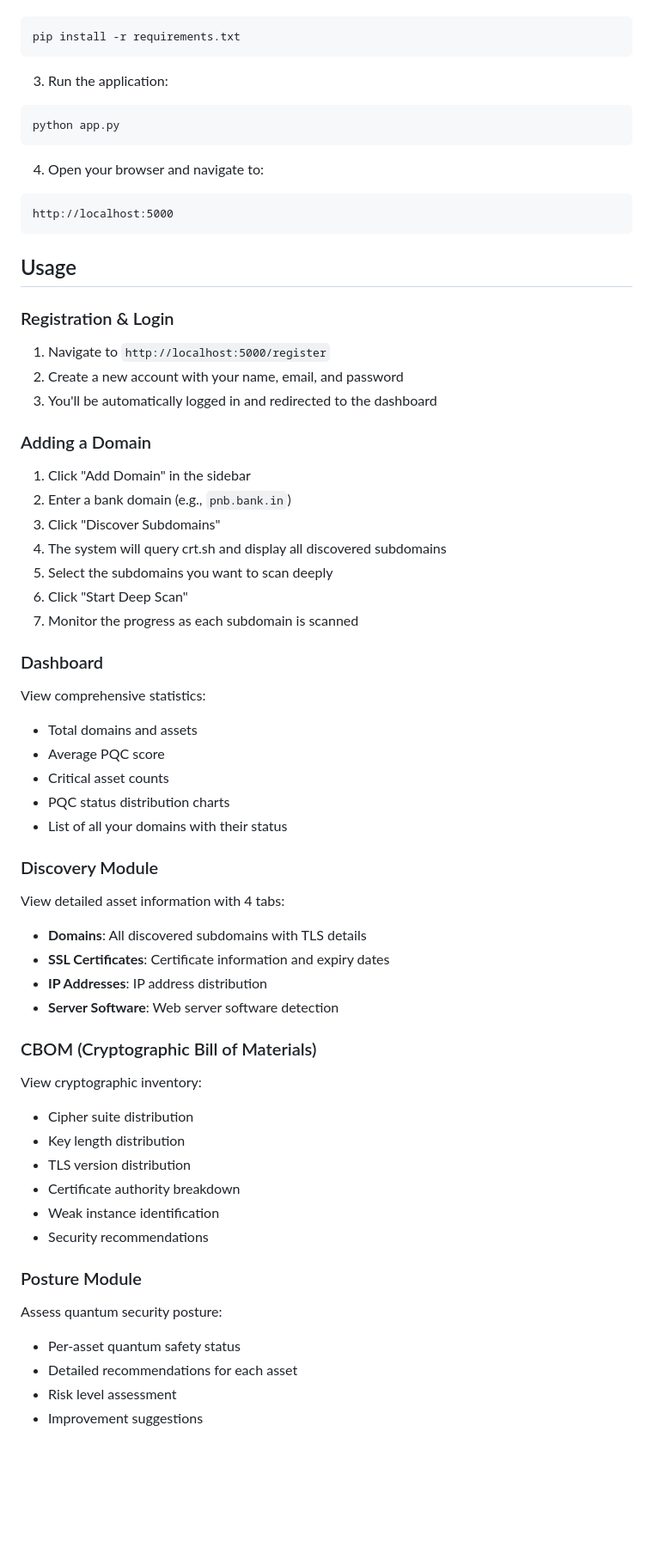
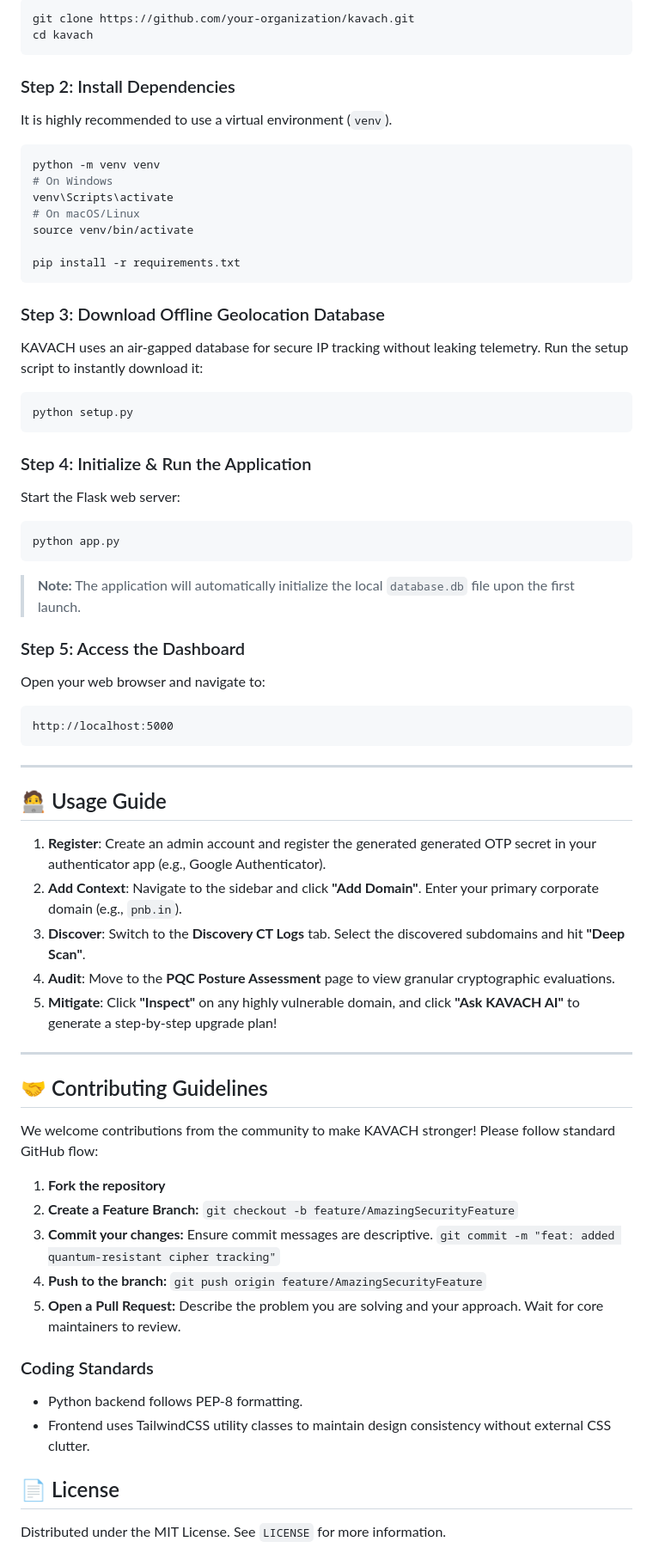
Before and after one commit to CodeByJatin/KAVACH, a Markdown page: README.md, the part around one of its changes. Shown at 86% size. Rendered like a GitHub page; blank space fills up the shorter version.

Commit message:
Revise README for clarity and feature details
Updated README to enhance project overview and features.

````diff
--- a/README.md
+++ b/README.md
@@ -34,67 +60,66 @@ cd Kavach
 ```bash
+git clone https://github.com/your-organization/kavach.git
+cd kavach
+```
+
+### Step 2: Install Dependencies
+It is highly recommended to use a virtual environment (`venv`).
+```bash
+python -m venv venv
+# On Windows
+venv\Scripts\activate
+# On macOS/Linux
+source venv/bin/activate
+
 pip install -r requirements.txt
 ```
 
-3. Run the application:
+### Step 3: Download Offline Geolocation Database
+KAVACH uses an air-gapped database for secure IP tracking without leaking telemetry. Run the setup script to instantly download it:
+```bash
+python setup.py
+```
+
+### Step 4: Initialize & Run the Application
+Start the Flask web server:
 ```bash
 python app.py
 ```
+> **Note:** The application will automatically initialize the local `database.db` file upon the first launch.
 
-4. Open your browser and navigate to:
-```
+### Step 5: Access the Dashboard
+Open your web browser and navigate to:
+```text
 http://localhost:5000
 ```
 
-## Usage
+---
 
-### Registration & Login
+## 🧑‍💻 Usage Guide
 
-1. Navigate to `http://localhost:5000/register`
-2. Create a new account with your name, email, and password
-3. You'll be automatically logged in and redirected to the dashboard
+1. **Register**: Create an admin account and register the generated generated OTP secret in your authenticator app (e.g., Google Authenticator).
+2. **Add Context**: Navigate to the sidebar and click **"Add Domain"**. Enter your primary corporate domain (e.g., `pnb.in`).
+3. **Discover**: Switch to the **Discovery CT Logs** tab. Select the discovered subdomains and hit **"Deep Scan"**.
+4. **Audit**: Move to the **PQC Posture Assessment** page to view granular cryptographic evaluations.
+5. **Mitigate**: Click **"Inspect"** on any highly vulnerable domain, and click **"Ask KAVACH AI"** to generate a step-by-step upgrade plan!
 
-### Adding a Domain
+---
 
-1. Click "Add Domain" in the sidebar
-2. Enter a bank domain (e.g., `pnb.bank.in`)
-3. Click "Discover Subdomains"
-4. The system will query crt.sh and display all discovered subdomains
-5. Select the subdomains you want to scan deeply
-6. Click "Start Deep Scan"
-7. Monitor the progress as each subdomain is scanned
+## 🤝 Contributing Guidelines
 
-### Dashboard
+We welcome contributions from the community to make KAVACH stronger! Please follow standard GitHub flow:
 
-View comprehensive statistics:
-- Total domains and assets
-- Average PQC score
-- Critical asset counts
-- PQC status distribution charts
-- List of all your domains with their status
+1. **Fork the repository**
+2. **Create a Feature Branch:** `git checkout -b feature/AmazingSecurityFeature`
+3. **Commit your changes:** Ensure commit messages are descriptive. `git commit -m "feat: added quantum-resistant cipher tracking"`
+4. **Push to the branch:** `git push origin feature/AmazingSecurityFeature`
+5. **Open a Pull Request:** Describe the problem you are solving and your approach. Wait for core maintainers to review.
 
-### Discovery Module
+### Coding Standards
+- Python backend follows PEP-8 formatting.
+- Frontend uses TailwindCSS utility classes to maintain design consistency without external CSS clutter.
 
-View detailed asset information with 4 tabs:
-- **Domains**: All discovered subdomains with TLS details
-- **SSL Certificates**: Certificate information and expiry dates
-- **IP Addresses**: IP address distribution
-- **Server Software**: Web server software detection
+## 📄 License
 
-### CBOM (Cryptographic Bill of Materials)
+Distributed under the MIT License. See `LICENSE` for more information.
 
-View cryptographic inventory:
-- Cipher suite distribution
-- Key length distribution
-- TLS version distribution
-- Certificate authority breakdown
-- Weak instance identification
-- Security recommendations
-
-### Posture Module
-
-Assess quantum security posture:
-- Per-asset quantum safety status
-- Detailed recommendations for each asset
-- Risk level assessment
-- Improvement suggestions
-
````
Also changed, not shown: other parts of README.md (+51 -189 lines).
